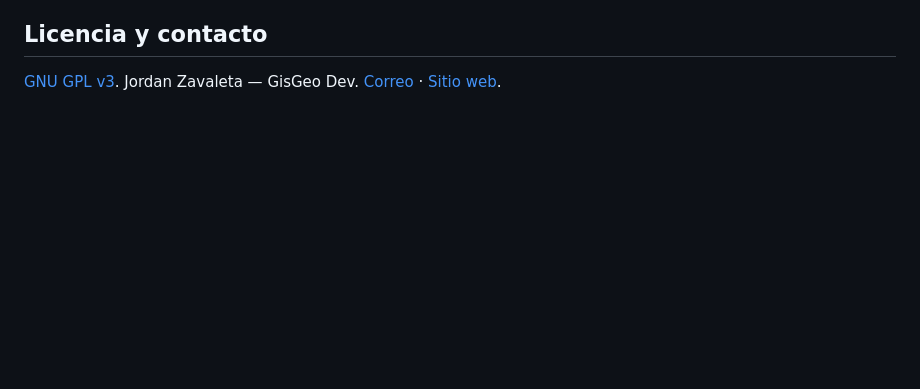
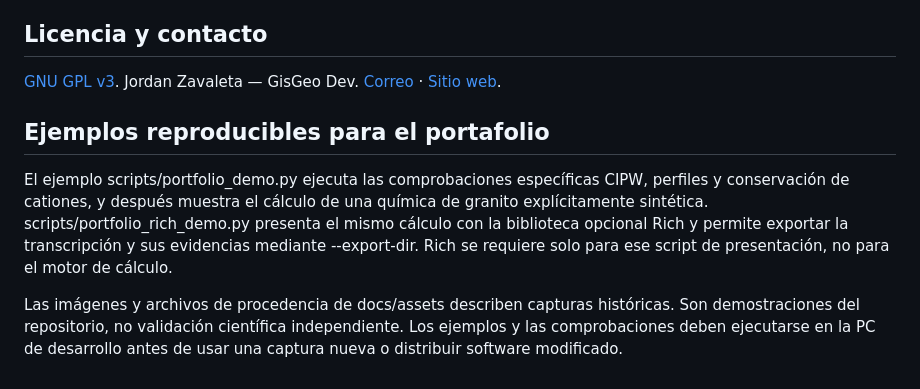
Before and after one commit to jordan-zav/GeoNormPy, a Markdown page: README.es.md, the part around one of its changes. GitHub-like rendering; blank space fills up the shorter version.

Commit message:
Add reproducible synthetic CIPW portfolio examples and branding

```diff
--- a/README.es.md
+++ b/README.es.md
@@ -138,3 +140,17 @@ completo de campos minerales y las instrucciones de desarrollo.
 
 [GNU GPL v3](LICENSE). Jordan Zavaleta — GisGeo Dev.
 [Correo](mailto:jordanzav@gisgeo.dev) · [Sitio web](https://gisgeo.dev).
+
+## Ejemplos reproducibles para el portafolio
+
+El ejemplo scripts/portfolio_demo.py ejecuta las comprobaciones específicas CIPW,
+perfiles y conservación de cationes, y después muestra el cálculo de una química
+de granito explícitamente sintética. scripts/portfolio_rich_demo.py presenta el
+mismo cálculo con la biblioteca opcional Rich y permite exportar la transcripción
+y sus evidencias mediante --export-dir. Rich se requiere solo para ese script de
+presentación, no para el motor de cálculo.
+
+Las imágenes y archivos de procedencia de docs/assets describen capturas
+históricas. Son demostraciones del repositorio, no validación científica
+independiente. Los ejemplos y las comprobaciones deben ejecutarse en la PC de
+desarrollo antes de usar una captura nueva o distribuir software modificado.
```
Also changed, not shown: other parts of README.es.md (+2 -0 lines), README.md (+15 -0 lines), docs/assets/cipw-terminal-v2.png (added), docs/assets/cipw-terminal.png (added), docs/assets/geonormpy-logo-v1.png (added), 7 other files.
